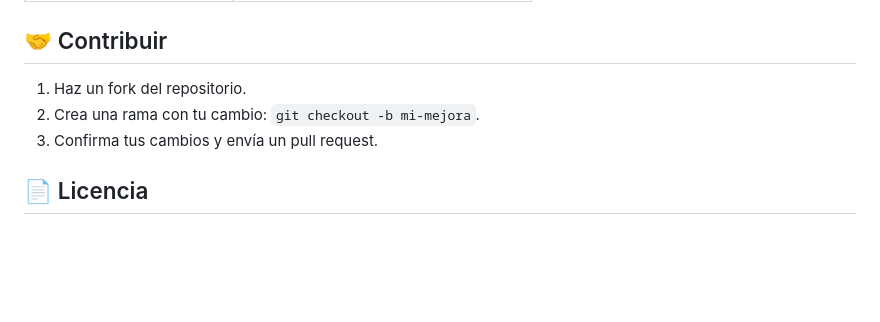
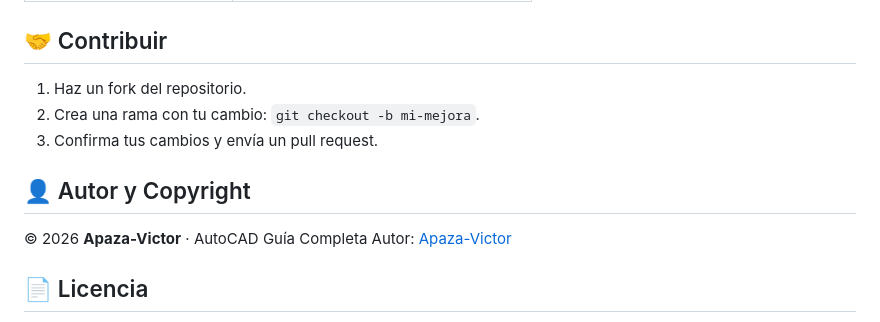
Before and after one commit to Apaza-Victor/autocad-guide, a Markdown page: README.md, the part around the change. Rendered like a GitHub page; blank space fills up the shorter version.

Commit message:
Agregar seccion de autor y copyright al README

```diff
--- a/README.md
+++ b/README.md
@@ -114,6 +114,11 @@ autocad-guide/
 2. Crea una rama con tu cambio: `git checkout -b mi-mejora`.
 3. Confirma tus cambios y envía un pull request.
 
+## 👤 Autor y Copyright
+
+© 2026 **Apaza-Victor** · AutoCAD Guía Completa
+Autor: [Apaza-Victor](https://github.com/Apaza-Victor)
+
 ## 📄 Licencia
 
 Este proyecto es un recurso educativo. Usa contenido e imágenes de terceros (referencias CAD) con fines didácticos. Consulta las atribuciones en la página de **Recursos**.
```
